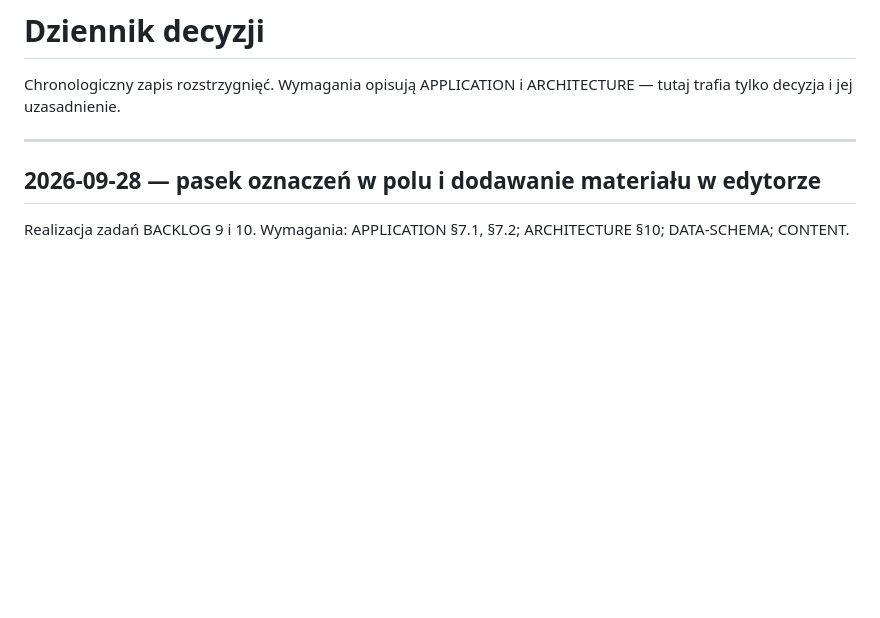
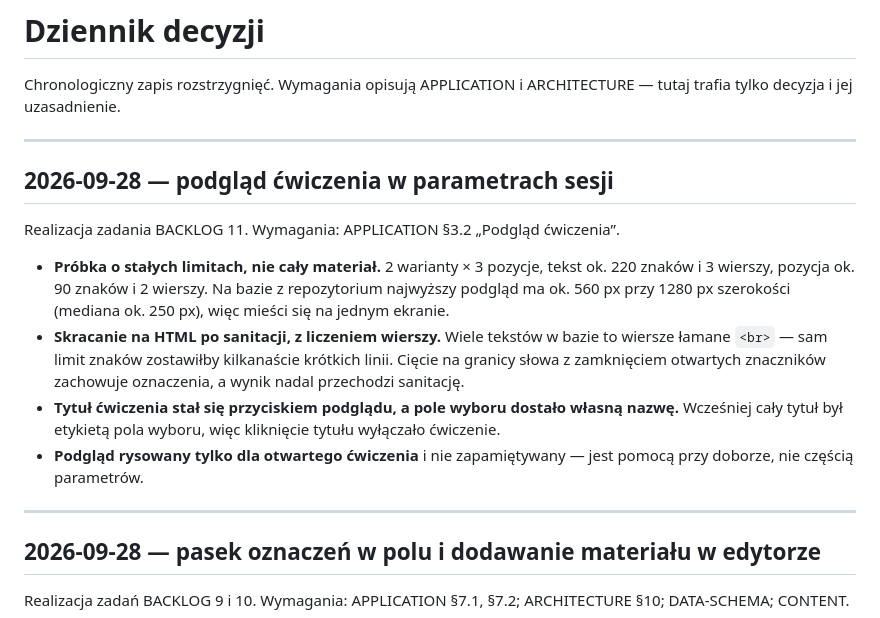
Before and after one commit to wiQ1999/Logopedium, a Markdown page: docs/DECISIONS.md, the part around the change. Drawn GitHub-style; blank space fills up the shorter version.

Commit message:
docs(decisions): record implementation of backlog 11

```diff
--- a/docs/DECISIONS.md
+++ b/docs/DECISIONS.md
@@ -2,6 +2,24 @@
 
 Chronologiczny zapis rozstrzygnięć. Wymagania opisują APPLICATION i ARCHITECTURE — tutaj
 trafia tylko decyzja i jej uzasadnienie.
+
+---
+
+## 2026-09-28 — podgląd ćwiczenia w parametrach sesji
+
+Realizacja zadania BACKLOG 11. Wymagania: APPLICATION §3.2 „Podgląd ćwiczenia”.
+
+- **Próbka o stałych limitach, nie cały materiał.** 2 warianty × 3 pozycje, tekst ok. 220 znaków
+  i 3 wierszy, pozycja ok. 90 znaków i 2 wierszy. Na bazie z repozytorium najwyższy podgląd
+  ma ok. 560 px przy 1280 px szerokości (mediana ok. 250 px), więc mieści się na jednym ekranie.
+- **Skracanie na HTML po sanitacji, z liczeniem wierszy.** Wiele tekstów w bazie to wiersze
+  łamane `<br>` — sam limit znaków zostawiłby kilkanaście krótkich linii. Cięcie na granicy
+  słowa z zamknięciem otwartych znaczników zachowuje oznaczenia, a wynik nadal przechodzi
+  sanitację.
+- **Tytuł ćwiczenia stał się przyciskiem podglądu, a pole wyboru dostało własną nazwę.**
+  Wcześniej cały tytuł był etykietą pola wyboru, więc kliknięcie tytułu wyłączało ćwiczenie.
+- **Podgląd rysowany tylko dla otwartego ćwiczenia** i nie zapamiętywany — jest pomocą przy
+  doborze, nie częścią parametrów.
 
 ---
 
```
